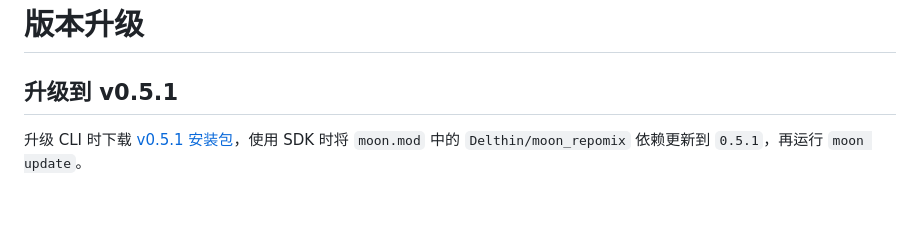
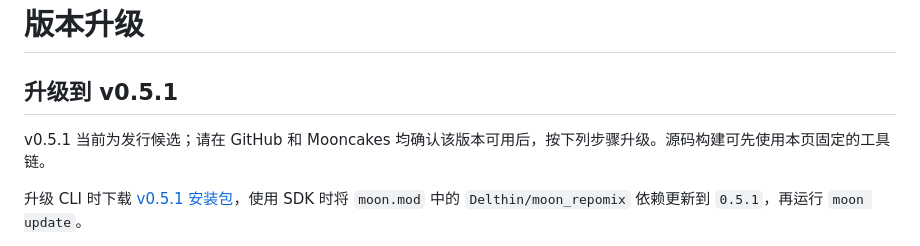
Before and after one commit to Delthin/moon-repomix, a Markdown page: docs/migration.md, the part around the change. GitHub-like rendering; blank space fills up the shorter version.

```diff
--- a/docs/migration.md
+++ b/docs/migration.md
@@ -1,6 +1,8 @@
 # 版本升级
 
 ## 升级到 v0.5.1
+
+v0.5.1 当前为发行候选；请在 GitHub 和 Mooncakes 均确认该版本可用后，按下列步骤升级。源码构建可先使用本页固定的工具链。
 
 升级 CLI 时下载 [v0.5.1 安装包](https://github.com/Delthin/moon-repomix/releases/tag/v0.5.1)，使用 SDK 时将 `moon.mod` 中的 `Delthin/moon_repomix` 依赖更新到 `0.5.1`，再运行 `moon update`。
 
```
Also changed, not shown: CHANGELOG.md (+1 -1 lines), README.md (+3 -3 lines).
